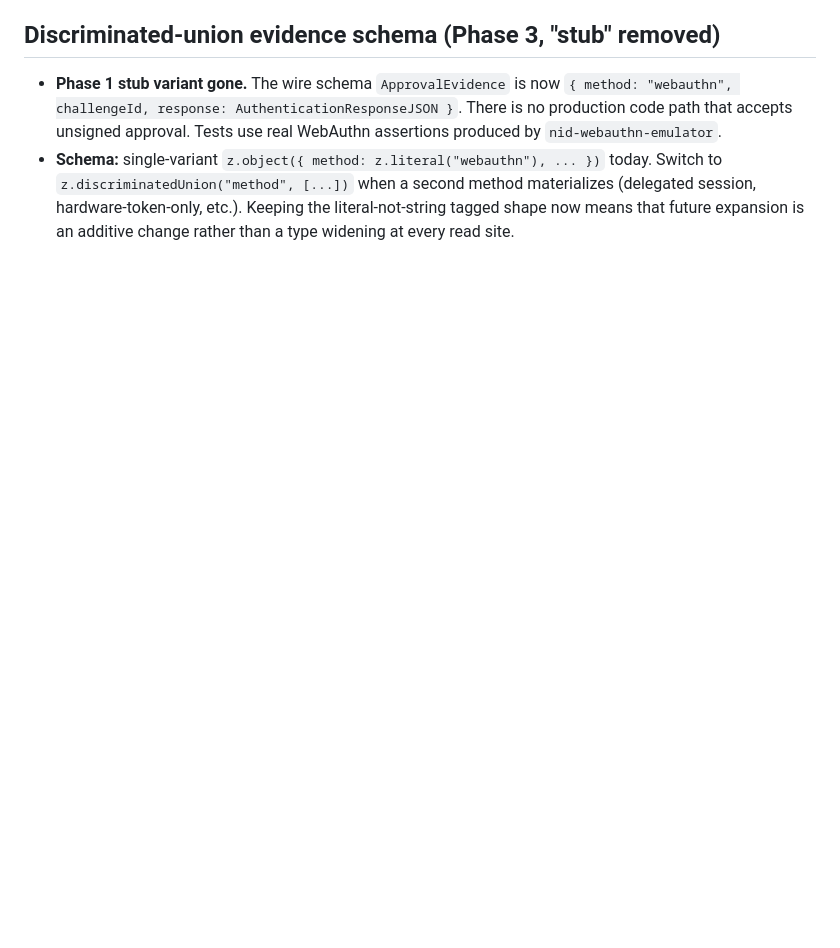
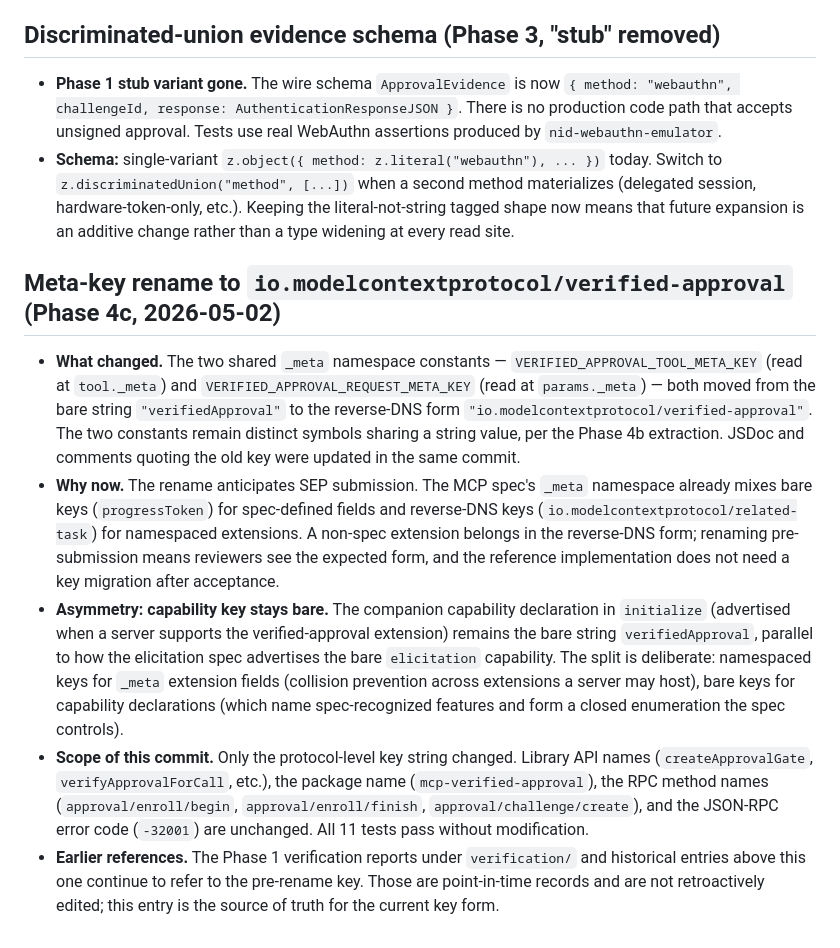
Before and after one commit to pinialt/mcp-verified-approval, a Markdown page: docs/DECISIONS.md, the part around the change. Rendered like a GitHub page; blank space fills up the shorter version.

Commit message:
decisions: record meta-key rename to namespaced form

```diff
--- a/docs/DECISIONS.md
+++ b/docs/DECISIONS.md
@@ -106,3 +106,11 @@ wireChallenge   = base64url( nonceBytes || actionHashBytes )
 
 - **Phase 1 stub variant gone.** The wire schema `ApprovalEvidence` is now `{ method: "webauthn", challengeId, response: AuthenticationResponseJSON }`. There is no production code path that accepts unsigned approval. Tests use real WebAuthn assertions produced by `nid-webauthn-emulator`.
 - **Schema:** single-variant `z.object({ method: z.literal("webauthn"), ... })` today. Switch to `z.discriminatedUnion("method", [...])` when a second method materializes (delegated session, hardware-token-only, etc.). Keeping the literal-not-string tagged shape now means that future expansion is an additive change rather than a type widening at every read site.
+
+## Meta-key rename to `io.modelcontextprotocol/verified-approval` (Phase 4c, 2026-05-02)
+
+- **What changed.** The two shared `_meta` namespace constants — `VERIFIED_APPROVAL_TOOL_META_KEY` (read at `tool._meta`) and `VERIFIED_APPROVAL_REQUEST_META_KEY` (read at `params._meta`) — both moved from the bare string `"verifiedApproval"` to the reverse-DNS form `"io.modelcontextprotocol/verified-approval"`. The two constants remain distinct symbols sharing a string value, per the Phase 4b extraction. JSDoc and comments quoting the old key were updated in the same commit.
+- **Why now.** The rename anticipates SEP submission. The MCP spec's `_meta` namespace already mixes bare keys (`progressToken`) for spec-defined fields and reverse-DNS keys (`io.modelcontextprotocol/related-task`) for namespaced extensions. A non-spec extension belongs in the reverse-DNS form; renaming pre-submission means reviewers see the expected form, and the reference implementation does not need a key migration after acceptance.
+- **Asymmetry: capability key stays bare.** The companion capability declaration in `initialize` (advertised when a server supports the verified-approval extension) remains the bare string `verifiedApproval`, parallel to how the elicitation spec advertises the bare `elicitation` capability. The split is deliberate: namespaced keys for `_meta` extension fields (collision prevention across extensions a server may host), bare keys for capability declarations (which name spec-recognized features and form a closed enumeration the spec controls).
+- **Scope of this commit.** Only the protocol-level key string changed. Library API names (`createApprovalGate`, `verifyApprovalForCall`, etc.), the package name (`mcp-verified-approval`), the RPC method names (`approval/enroll/begin`, `approval/enroll/finish`, `approval/challenge/create`), and the JSON-RPC error code (`-32001`) are unchanged. All 11 tests pass without modification.
+- **Earlier references.** The Phase 1 verification reports under `verification/` and historical entries above this one continue to refer to the pre-rename key. Those are point-in-time records and are not retroactively edited; this entry is the source of truth for the current key form.
```
